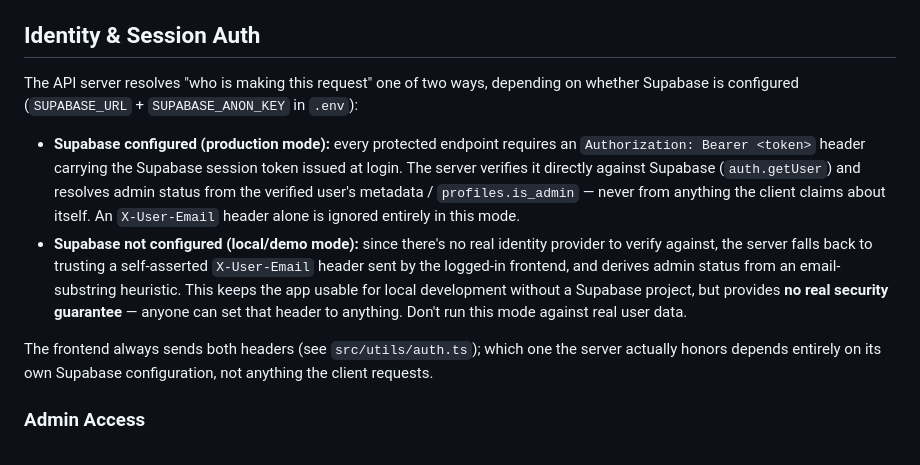
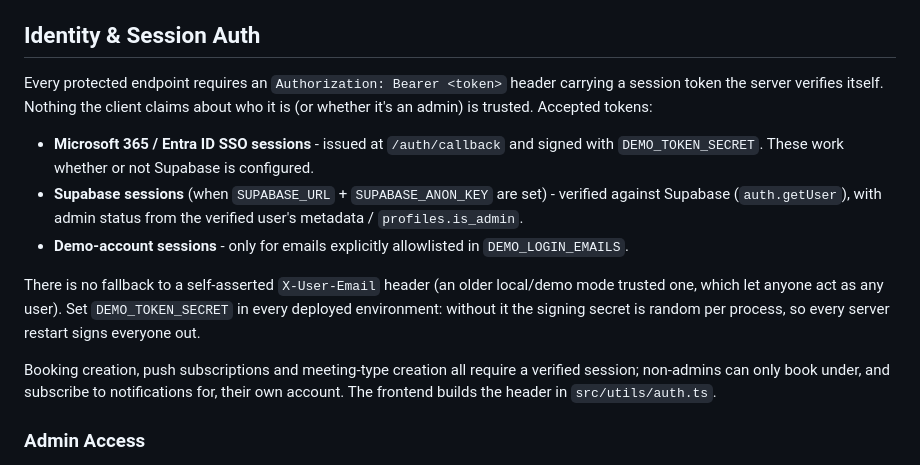
Before and after one commit to svcict/zoombookingportal, a Markdown page: README.md, the part around the change. Rendered like a GitHub page.

```diff
--- a/README.md
+++ b/README.md
@@ -60,23 +60,24 @@ or ask me to scaffold the actual `deploy.yml` when you're ready.
 
 ## Identity & Session Auth
 
-The API server resolves "who is making this request" one of two ways, depending on whether
-Supabase is configured (`SUPABASE_URL` + `SUPABASE_ANON_KEY` in `.env`):
+Every protected endpoint requires an `Authorization: Bearer <token>` header carrying a session
+token the server verifies itself. Nothing the client claims about who it is (or whether it's an
+admin) is trusted. Accepted tokens:
 
-- **Supabase configured (production mode):** every protected endpoint requires an
-  `Authorization: Bearer <token>` header carrying the Supabase session token issued at login.
-  The server verifies it directly against Supabase (`auth.getUser`) and resolves admin status
-  from the verified user's metadata / `profiles.is_admin` — never from anything the client
-  claims about itself. An `X-User-Email` header alone is ignored entirely in this mode.
-- **Supabase not configured (local/demo mode):** since there's no real identity provider to
-  verify against, the server falls back to trusting a self-asserted `X-User-Email` header sent
-  by the logged-in frontend, and derives admin status from an email-substring heuristic. This
-  keeps the app usable for local development without a Supabase project, but provides **no
-  real security guarantee** — anyone can set that header to anything. Don't run this mode
-  against real user data.
+- **Microsoft 365 / Entra ID SSO sessions** - issued at `/auth/callback` and signed with
+  `DEMO_TOKEN_SECRET`. These work whether or not Supabase is configured.
+- **Supabase sessions** (when `SUPABASE_URL` + `SUPABASE_ANON_KEY` are set) - verified against
+  Supabase (`auth.getUser`), with admin status from the verified user's metadata /
+  `profiles.is_admin`.
+- **Demo-account sessions** - only for emails explicitly allowlisted in `DEMO_LOGIN_EMAILS`.
 
-The frontend always sends both headers (see `src/utils/auth.ts`); which one the server actually
-honors depends entirely on its own Supabase configuration, not anything the client requests.
+There is no fallback to a self-asserted `X-User-Email` header (an older local/demo mode trusted
+one, which let anyone act as any user). Set `DEMO_TOKEN_SECRET` in every deployed environment:
+without it the signing secret is random per process, so every server restart signs everyone out.
+
+Booking creation, push subscriptions and meeting-type creation all require a verified session;
+non-admins can only book under, and subscribe to notifications for, their own account. The
+frontend builds the header in `src/utils/auth.ts`.
 
 ### Admin Access
 
```
Also changed, not shown: PRODUCT.md (added, +76 -0 lines).
